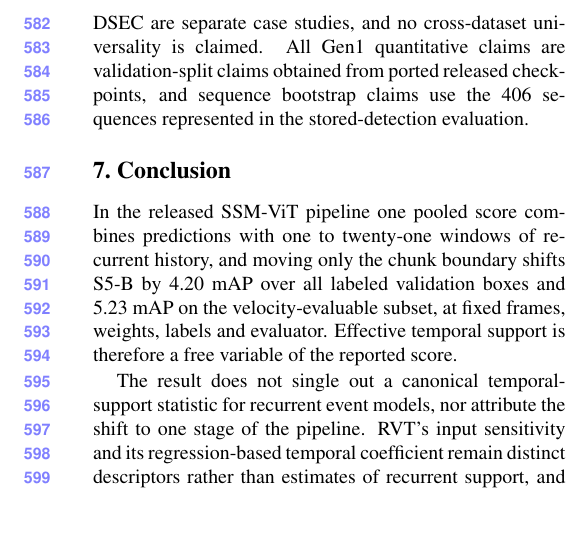
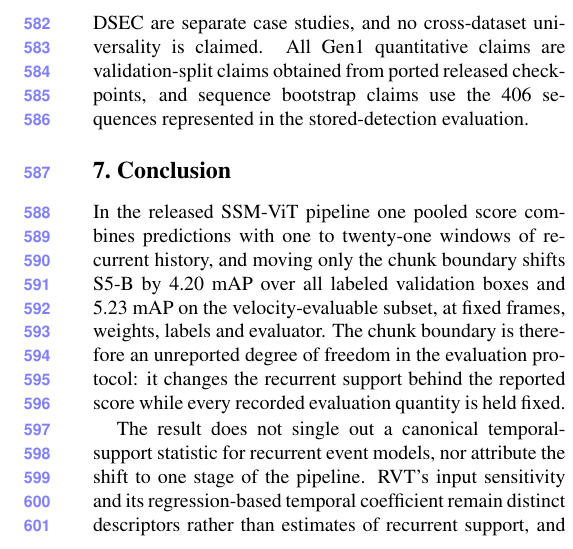
Before and after one commit to Navifra-Justin/CVPR-CVPR20, a LaTeX paper (submission_2027/paper/latex/main.tex): part of one column of page 8 of 9, cut so that both start at the same text, the shorter picture padded with empty space. Compiled offline with pdfLaTeX.

Commit message:
CVPR20: round-12 review edits with novelty restored
Apply the round-12 external review edits, with every novelty-reducing
change reverted to the original claim strength. Numbers are unchanged
(set-difference of all decimal literals against the pre-edit files is empty).
All papers rebuilt: page limit, anonymity, references page, undefined
references and font embedding all pass.

Co-Authored-By: Claude Opus 5 (1M context) <noreply@anthropic.com>

```diff
--- a/submission_2027/paper/latex/main.tex
+++ b/submission_2027/paper/latex/main.tex
@@ -816,8 +816,8 @@ claims use the 406 sequences represented in the stored-detection evaluation.
 In the released SSM-ViT pipeline one pooled score combines predictions with one to twenty-one
 windows of recurrent history, and moving only the chunk boundary shifts S5-B by
 \ssmPairedMapAllBase{} mAP over all labeled validation boxes and \ssmPairedMapVelBase{} mAP on
-the velocity-evaluable subset, at fixed frames, weights, labels and evaluator. Effective
-temporal support is therefore a free variable of the reported score.
+the velocity-evaluable subset, at fixed frames, weights, labels and evaluator. The chunk boundary is therefore an unreported degree of freedom in the evaluation protocol: it changes the recurrent
+support behind the reported score while every recorded evaluation quantity is held fixed.
 
 The result does not single out a canonical temporal-support statistic for recurrent event
 models, nor attribute the shift to one stage of the pipeline. RVT's input sensitivity and its
```
Also changed, not shown: submission_2027/paper/latex/main.pdf, submission_2027/paper/pdf/main.pdf, 3 other files.
